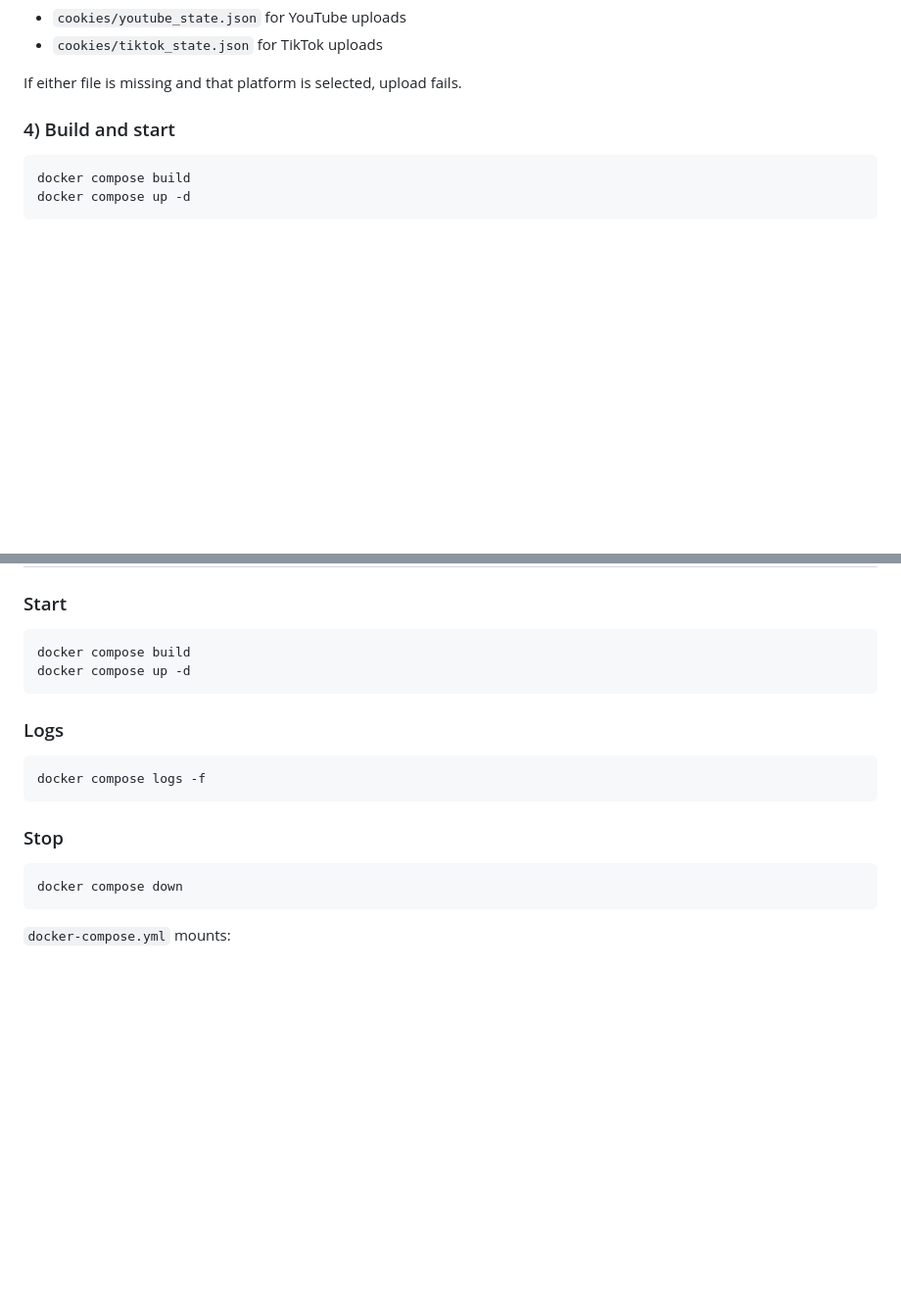
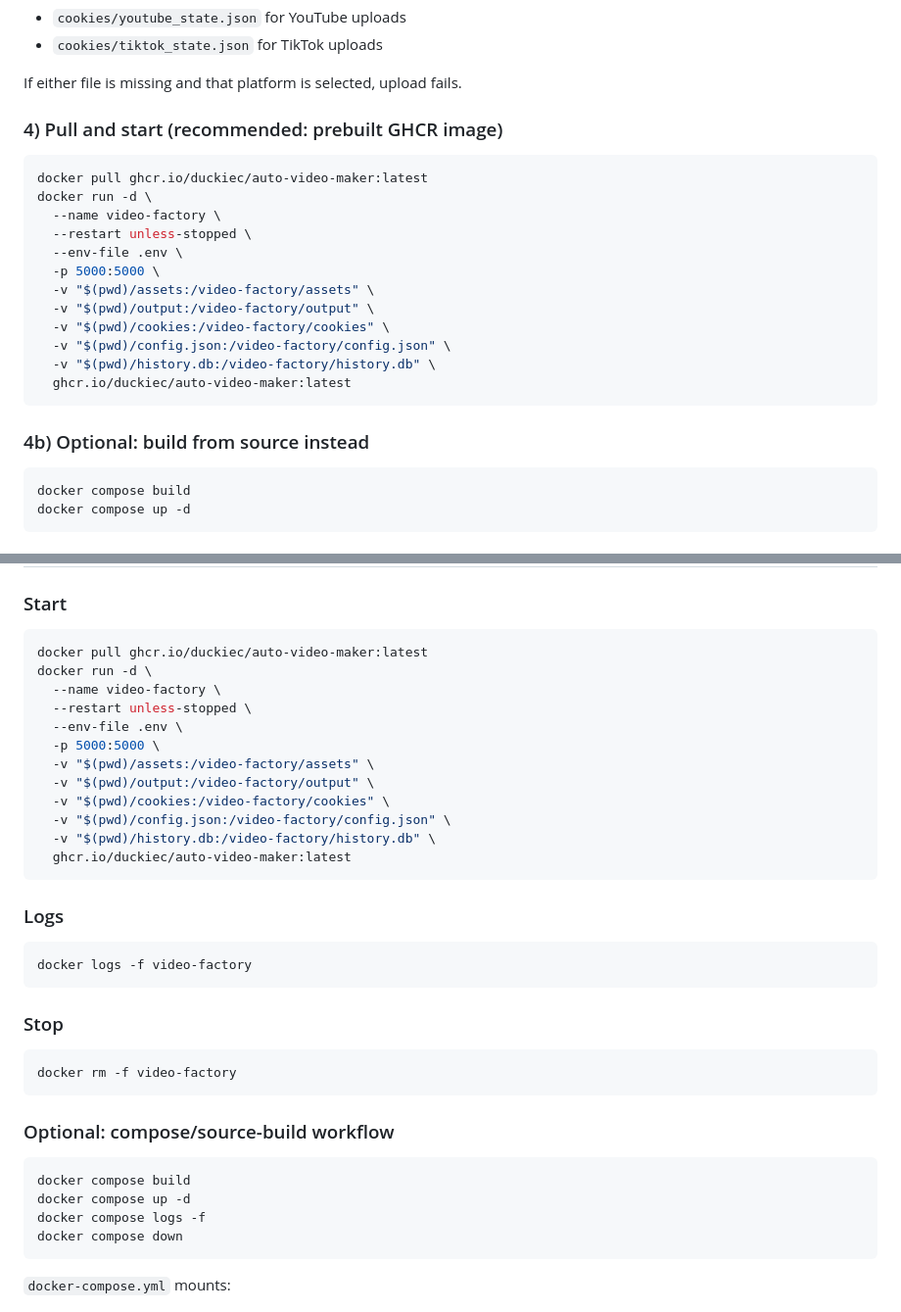
Before and after one commit to duckiec/auto-video-maker, a Markdown page: README.md, 2 parts joined by grey strips. Shown at 98% size. Rendered like a GitHub page; blank space fills up the shorter version.

Commit message:
docs: make GHCR prebuilt image the default startup path
Agent-Logs-Url: https://github.com/duckiec/auto-video-maker/sessions/284dbb7c-de03-4406-87fc-76a0e91adc46

Co-authored-by: duckiec <93015048+duckiec@users.noreply.github.com>

````diff
--- a/README.md
+++ b/README.md
@@ -102,7 +102,23 @@ Uploader requires saved logged-in browser state files:
 
 If either file is missing and that platform is selected, upload fails.
 
-### 4) Build and start
+### 4) Pull and start (recommended: prebuilt GHCR image)
+```bash
+docker pull ghcr.io/duckiec/auto-video-maker:latest
+docker run -d \
+  --name video-factory \
+  --restart unless-stopped \
+  --env-file .env \
+  -p 5000:5000 \
+  -v "$(pwd)/assets:/video-factory/assets" \
+  -v "$(pwd)/output:/video-factory/output" \
+  -v "$(pwd)/cookies:/video-factory/cookies" \
+  -v "$(pwd)/config.json:/video-factory/config.json" \
+  -v "$(pwd)/history.db:/video-factory/history.db" \
+  ghcr.io/duckiec/auto-video-maker:latest
+```
+
+### 4b) Optional: build from source instead
 ```bash
 docker compose build
 docker compose up -d
@@ -288,17 +304,35 @@ SQLite connection uses WAL mode and a 5000ms busy timeout for improved reliabili
 
 ### Start
 ```bash
-docker compose build
-docker compose up -d
+docker pull ghcr.io/duckiec/auto-video-maker:latest
+docker run -d \
+  --name video-factory \
+  --restart unless-stopped \
+  --env-file .env \
+  -p 5000:5000 \
+  -v "$(pwd)/assets:/video-factory/assets" \
+  -v "$(pwd)/output:/video-factory/output" \
+  -v "$(pwd)/cookies:/video-factory/cookies" \
+  -v "$(pwd)/config.json:/video-factory/config.json" \
+  -v "$(pwd)/history.db:/video-factory/history.db" \
+  ghcr.io/duckiec/auto-video-maker:latest
 ```
 
 ### Logs
 ```bash
-docker compose logs -f
+docker logs -f video-factory
 ```
 
 ### Stop
 ```bash
+docker rm -f video-factory
+```
+
+### Optional: compose/source-build workflow
+```bash
+docker compose build
+docker compose up -d
+docker compose logs -f
 docker compose down
 ```
 
````
